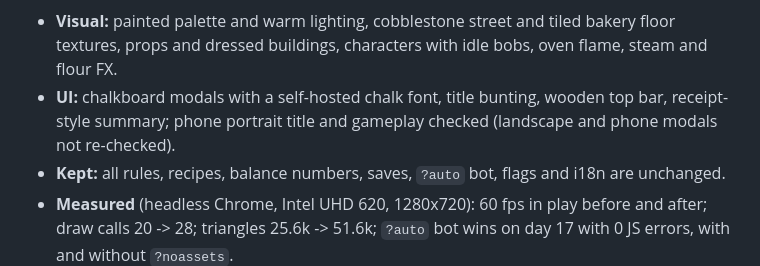
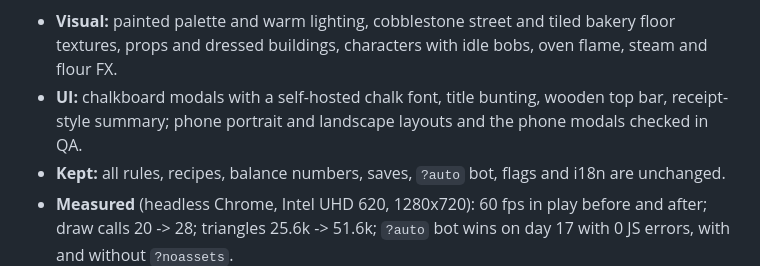
Before and after one commit to Furkiozknn/simit-firini, a Markdown page: README.md, the part around the change. Drawn GitHub-style.

Commit message:
docs: phone landscape and modals verified in QA
Co-Authored-By: Claude Opus 5.5 <noreply@anthropic.com>
Claude-Session: https://claude.ai/code/session_014vMYwwQ3htV8WjCni8q7av

```diff
--- a/README.md
+++ b/README.md
@@ -118,7 +118,7 @@ The live state is on `window.simitfirini`.
 ![Before and after](docs/redesign-before-after.png)
 
 - **Visual:** painted palette and warm lighting, cobblestone street and tiled bakery floor textures, props and dressed buildings, characters with idle bobs, oven flame, steam and flour FX.
-- **UI:** chalkboard modals with a self-hosted chalk font, title bunting, wooden top bar, receipt-style summary; phone portrait title and gameplay checked (landscape and phone modals not re-checked).
+- **UI:** chalkboard modals with a self-hosted chalk font, title bunting, wooden top bar, receipt-style summary; phone portrait and landscape layouts and the phone modals checked in QA.
 - **Kept:** all rules, recipes, balance numbers, saves, `?auto` bot, flags and i18n are unchanged.
 - **Measured** (headless Chrome, Intel UHD 620, 1280x720): 60 fps in play before and after; draw calls 20 -> 28; triangles 25.6k -> 51.6k; `?auto` bot wins on day 17 with 0 JS errors, with and without `?noassets`.
 
```
